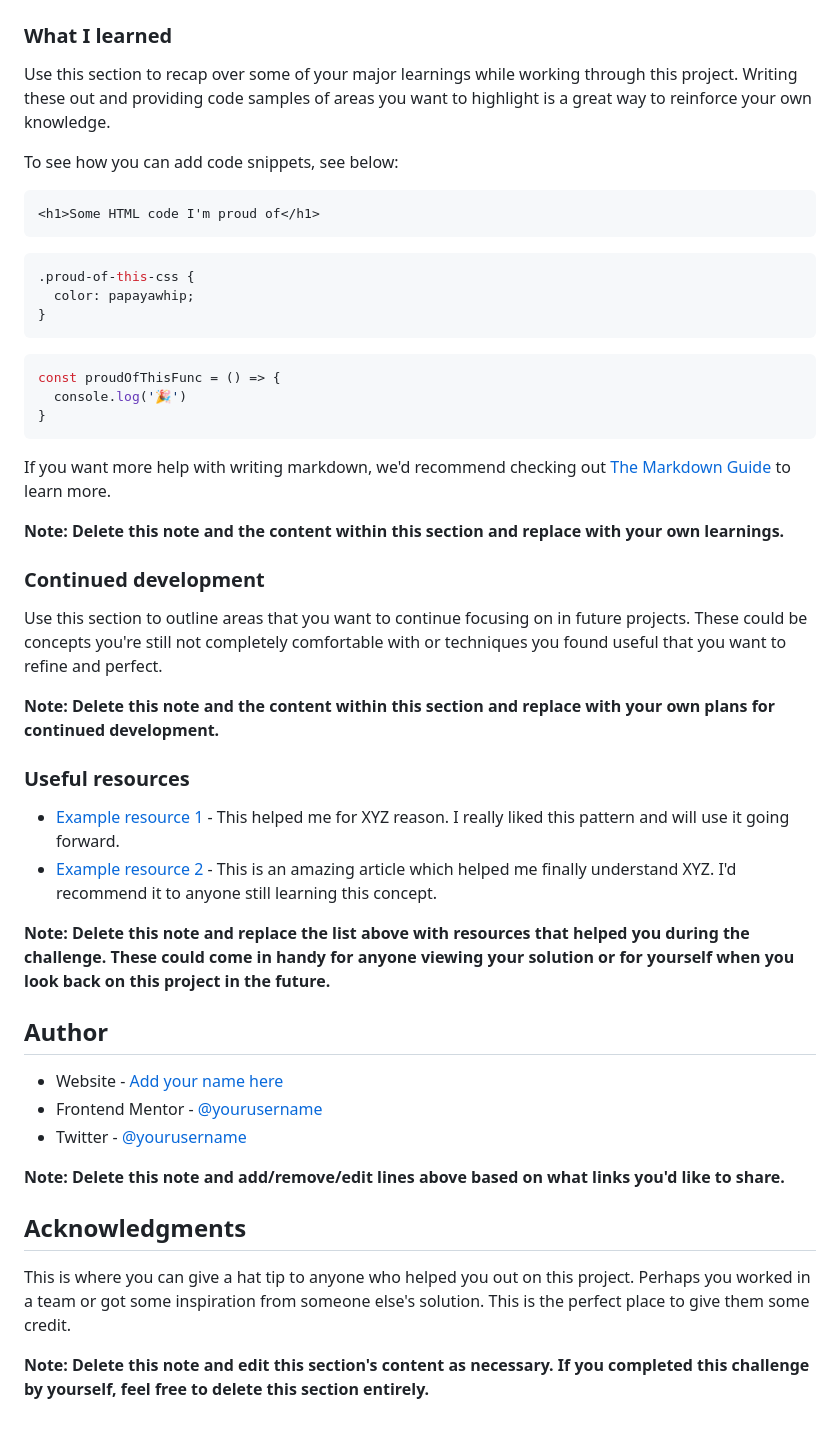
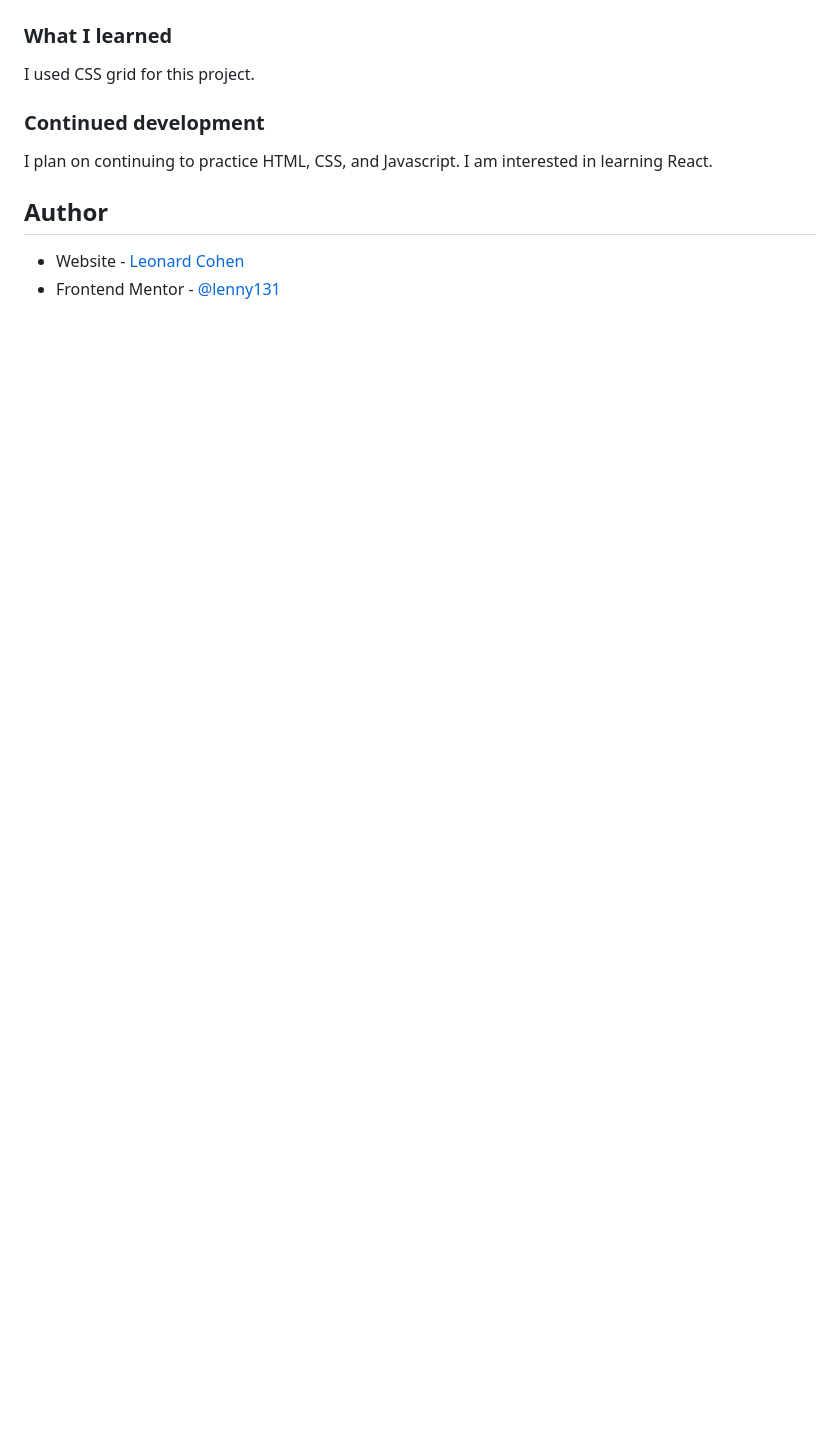
Before and after one commit to lenny131/testimonials-grid-section, a Markdown page: README.md, the part around the change printed below. Drawn GitHub-style; blank space fills up the shorter version.

````diff
--- a/README.md
+++ b/README.md
@@ -60,51 +40,13 @@ Then crop/optimize/edit your image however you like, add it to your project, and
 
 ### What I learned
 
-Use this section to recap over some of your major learnings while working through this project. Writing these out and providing code samples of areas you want to highlight is a great way to reinforce your own knowledge.
-
-To see how you can add code snippets, see below:
-
-```html
-<h1>Some HTML code I'm proud of</h1>
-```
-```css
-.proud-of-this-css {
-  color: papayawhip;
-}
-```
-```js
-const proudOfThisFunc = () => {
-  console.log('🎉')
-}
-```
-
-If you want more help with writing markdown, we'd recommend checking out [The Markdown Guide](https://www.markdownguide.org/) to learn more.
-
-**Note: Delete this note and the content within this section and replace with your own learnings.**
+I used CSS grid for this project.
 
 ### Continued development
 
-Use this section to outline areas that you want to continue focusing on in future projects. These could be concepts you're still not completely comfortable with or techniques you found useful that you want to refine and perfect.
-
-**Note: Delete this note and the content within this section and replace with your own plans for continued development.**
-
-### Useful resources
-
-- [Example resource 1](https://www.example.com) - This helped me for XYZ reason. I really liked this pattern and will use it going forward.
-- [Example resource 2](https://www.example.com) - This is an amazing article which helped me finally understand XYZ. I'd recommend it to anyone still learning this concept.
-
-**Note: Delete this note and replace the list above with resources that helped you during the challenge. These could come in handy for anyone viewing your solution or for yourself when you look back on this project in the future.**
+I plan on continuing to practice HTML, CSS, and Javascript. I am interested in learning React.
 
 ## Author
 
-- Website - [Add your name here](https://www.your-site.com)
-- Frontend Mentor - [@yourusername](https://www.frontendmentor.io/profile/yourusername)
-- Twitter - [@yourusername](https://www.twitter.com/yourusername)
-
-**Note: Delete this note and add/remove/edit lines above based on what links you'd like to share.**
-
-## Acknowledgments
-
-This is where you can give a hat tip to anyone who helped you out on this project. Perhaps you worked in a team or got some inspiration from someone else's solution. This is the perfect place to give them some credit.
-
-**Note: Delete this note and edit this section's content as necessary. If you completed this challenge by yourself, feel free to delete this section entirely.**
+- Website - [Leonard Cohen](https://leonardmcohen.com)
+- Frontend Mentor - [@lenny131](https://www.frontendmentor.io/profile/lenny131)
````
Also changed, not shown: other parts of README.md (+5 -25 lines), screenshot.png (added), 3 other files.
